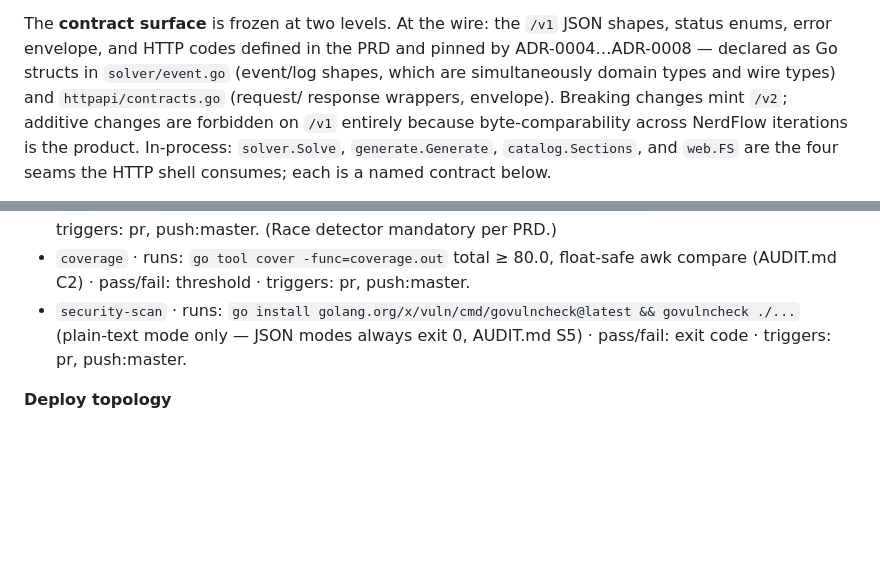
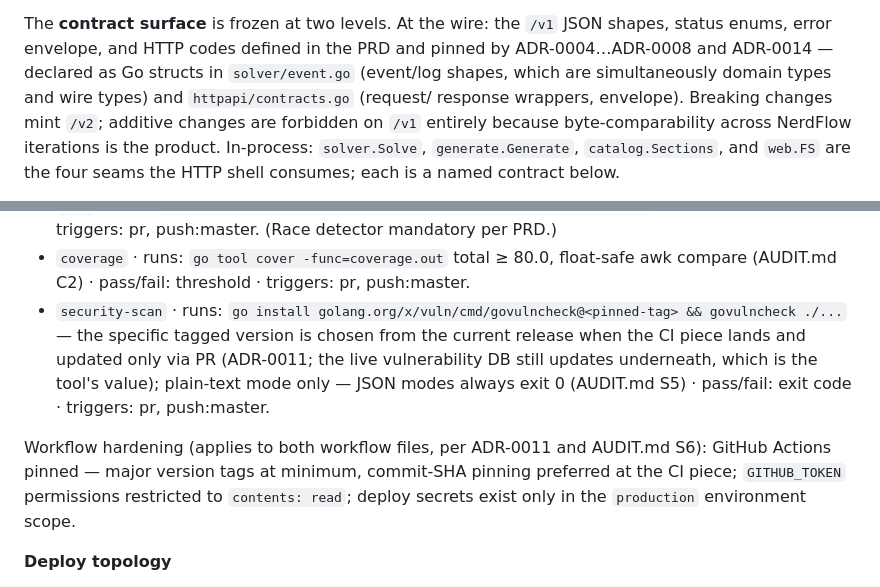
Before and after one commit to NerdAlert58/sudoku-flow2, a Markdown page: ARCHITECTURE.md, 2 parts joined by grey strips. Rendered like a GitHub page; blank space fills up the shorter version.

Commit message:
arch: propagate ADR-0011 pinning into CI/CD topology gate table (halliday round-2 blocker) + observations

```diff
--- a/ARCHITECTURE.md
+++ b/ARCHITECTURE.md
@@ -26,7 +26,7 @@ builder, and this project has no API-hiding need that would pay for that risk.
 
 The **contract surface** is frozen at two levels. At the wire: the `/v1` JSON shapes,
 status enums, error envelope, and HTTP codes defined in the PRD and pinned by
-ADR-0004…ADR-0008 — declared as Go structs in `solver/event.go` (event/log shapes, which
+ADR-0004…ADR-0008 and ADR-0014 — declared as Go structs in `solver/event.go` (event/log shapes, which
 are simultaneously domain types and wire types) and `httpapi/contracts.go` (request/
 response wrappers, envelope). Breaking changes mint `/v2`; additive changes are forbidden
 on `/v1` entirely because byte-comparability across NerdFlow iterations is the product.
@@ -328,9 +328,16 @@ AUDIT.md C1)
   pass/fail: exit code · triggers: pr, push:master. (Race detector mandatory per PRD.)
 - `coverage` · runs: `go tool cover -func=coverage.out` total ≥ 80.0, float-safe awk
   compare (AUDIT.md C2) · pass/fail: threshold · triggers: pr, push:master.
-- `security-scan` · runs: `go install golang.org/x/vuln/cmd/govulncheck@latest &&
-  govulncheck ./...` (plain-text mode only — JSON modes always exit 0, AUDIT.md S5) ·
-  pass/fail: exit code · triggers: pr, push:master.
+- `security-scan` · runs: `go install golang.org/x/vuln/cmd/govulncheck@<pinned-tag> &&
+  govulncheck ./...` — the specific tagged version is chosen from the current release
+  when the CI piece lands and updated only via PR (ADR-0011; the live vulnerability DB
+  still updates underneath, which is the tool's value); plain-text mode only — JSON modes
+  always exit 0 (AUDIT.md S5) · pass/fail: exit code · triggers: pr, push:master.
+
+Workflow hardening (applies to both workflow files, per ADR-0011 and AUDIT.md S6):
+GitHub Actions pinned — major version tags at minimum, commit-SHA pinning preferred at
+the CI piece; `GITHUB_TOKEN` permissions restricted to `contents: read`; deploy secrets
+exist only in the `production` environment scope.
 
 **Deploy topology**
 - `production` · trigger: `workflow-dispatch` (operator-initiated) · branch/tag: `master`
```
Also changed, not shown: EVAL.md (+1 -1 lines).
